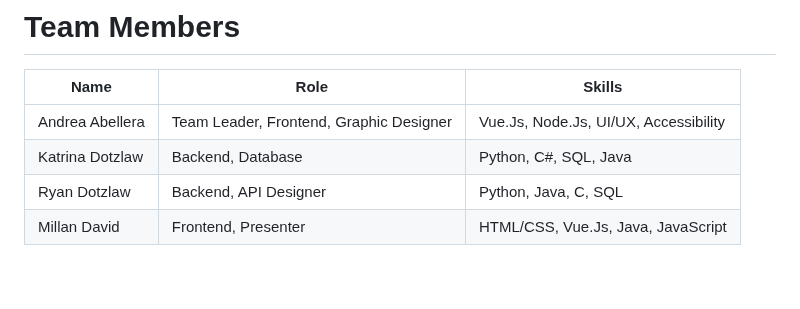
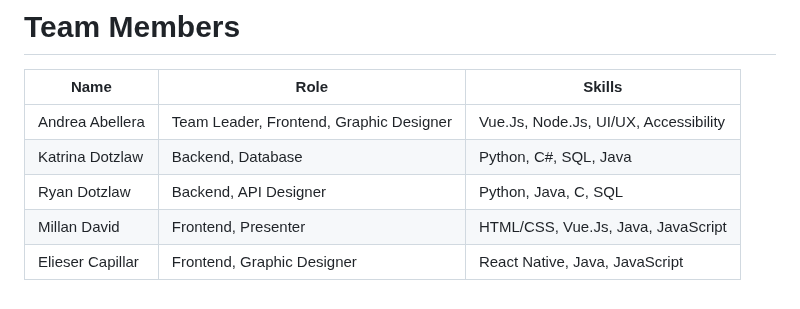
Before and after one commit to kdotzlaw/StudyBuddy, a Markdown page: README.md, the part around the change. Drawn GitHub-style.

Commit message:
Update README.md
Included myself to the list of Team Members.

```diff
--- a/README.md
+++ b/README.md
@@ -143,3 +143,4 @@ The Study buddy will have a capacity of 100 users and can handle 1000 requests p
 |Katrina Dotzlaw| Backend, Database| Python, C#, SQL, Java|
 |Ryan Dotzlaw| Backend, API Designer | Python, Java, C, SQL |
 |Millan David| Frontend, Presenter | HTML/CSS, Vue.Js, Java, JavaScript |
+|Elieser Capillar| Frontend, Graphic Designer | React Native, Java, JavaScript |
```
